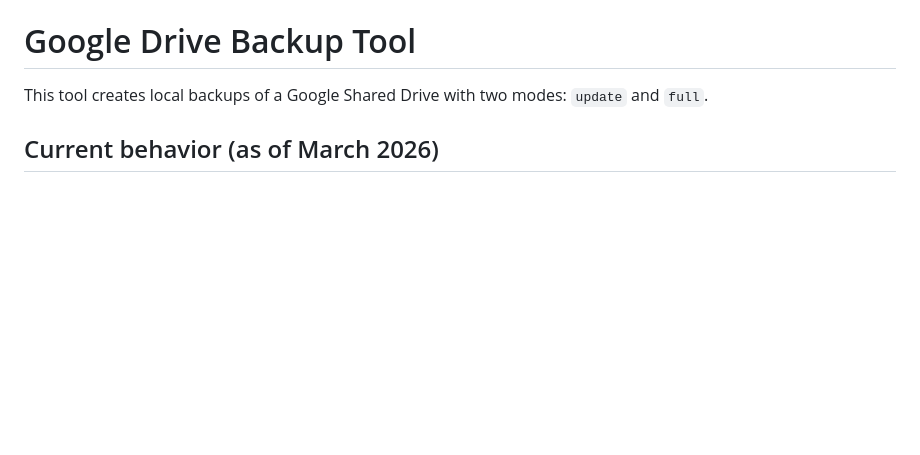
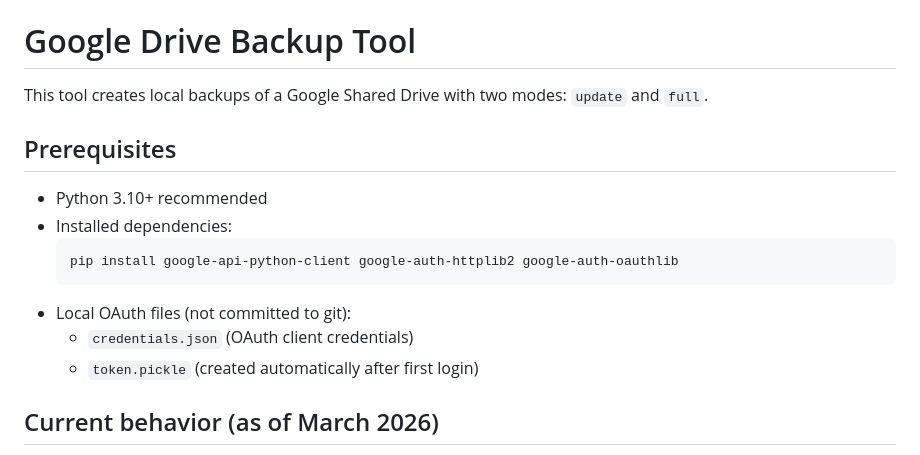
Before and after one commit to yurigushiken/google-shared-drive-backup-tool, a Markdown page: README.md, the part around one of its changes. Drawn GitHub-style; blank space fills up the shorter version.

````diff
--- a/README.md
+++ b/README.md
@@ -1,6 +1,17 @@
 # Google Drive Backup Tool
 
 This tool creates local backups of a Google Shared Drive with two modes: `update` and `full`.
+
+## Prerequisites
+
+- Python 3.10+ recommended
+- Installed dependencies:
+  ```bash
+  pip install google-api-python-client google-auth-httplib2 google-auth-oauthlib
+  ```
+- Local OAuth files (not committed to git):
+  - `credentials.json` (OAuth client credentials)
+  - `token.pickle` (created automatically after first login)
 
 ## Current behavior (as of March 2026)
 
````
Also changed, not shown: other parts of README.md (+34 -0 lines).
